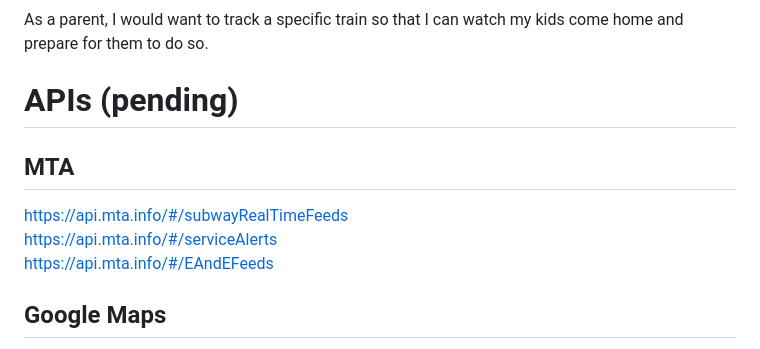
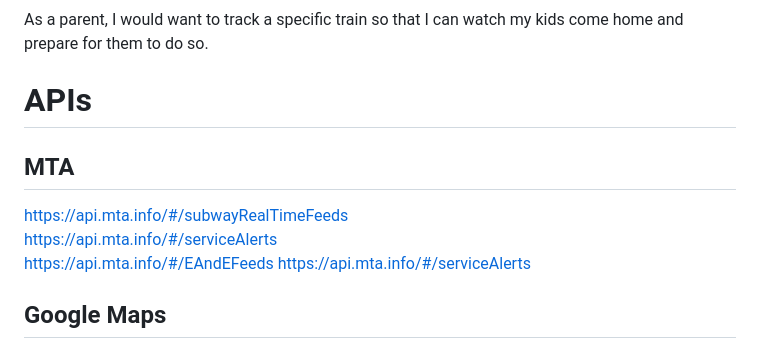
Before and after one commit to dlee08/SARDines-szhang60stuy-araf215-rohansen08-dlee08, a Markdown page: design.md, the part around the change. Rendered like a GitHub page.

```diff
--- a/design.md
+++ b/design.md
@@ -107,11 +107,13 @@ As a New Yorker, I want to see where my train is so that I know how long I have
 ### eg2
 As a parent, I would want to track a specific train so that I can watch my kids come home and prepare for them to do so.
 
-# APIs (pending)
+# APIs
 ## MTA
 https://api.mta.info/#/subwayRealTimeFeeds
 https://api.mta.info/#/serviceAlerts
 https://api.mta.info/#/EAndEFeeds
+https://api.mta.info/#/serviceAlerts
+
 ## Google Maps
 https://developers.google.com/maps/documentation/javascript/overview
 https://developers.google.com/maps/documentation/routes/transit-route.
```
